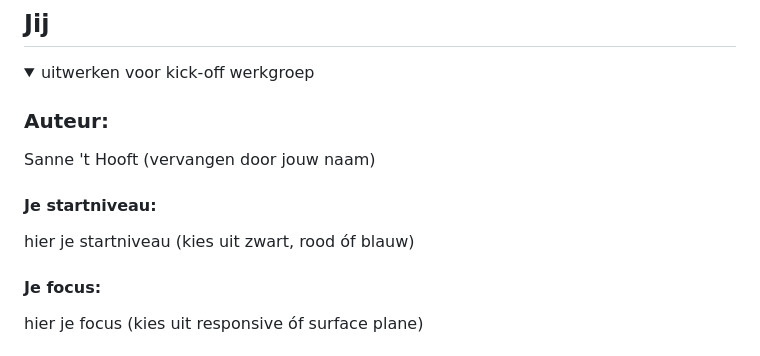
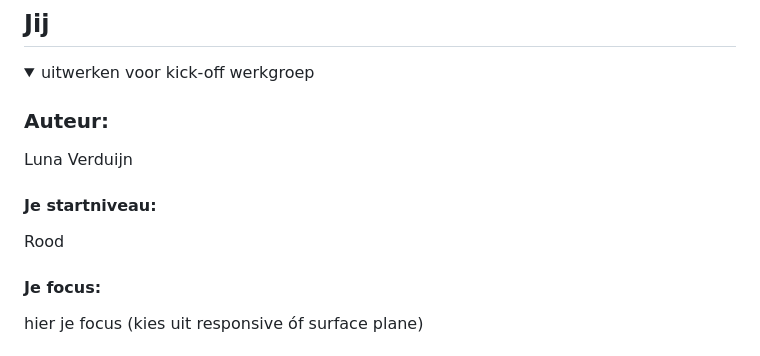
Before and after one commit to lunav15/Basiswebsite-Luna-Verduijn, a Markdown page: README.md, the part around the change. Drawn GitHub-style.

```diff
--- a/README.md
+++ b/README.md
@@ -16,10 +16,10 @@ Nb. Door *open* toe te voegen aan een *details* element kun je deze standaard op
   <summary>uitwerken voor kick-off werkgroep</summary>
 
   ### Auteur:
-  Sanne 't Hooft (vervangen door jouw naam)
+  Luna Verduijn
 
   #### Je startniveau:
-  hier je startniveau (kies uit zwart, rood óf blauw)
+  Rood
 
   #### Je focus:
   hier je focus (kies uit responsive óf surface plane)
```
